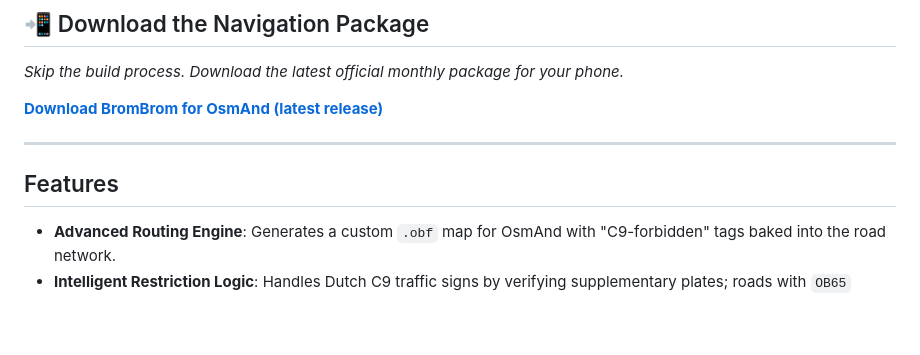
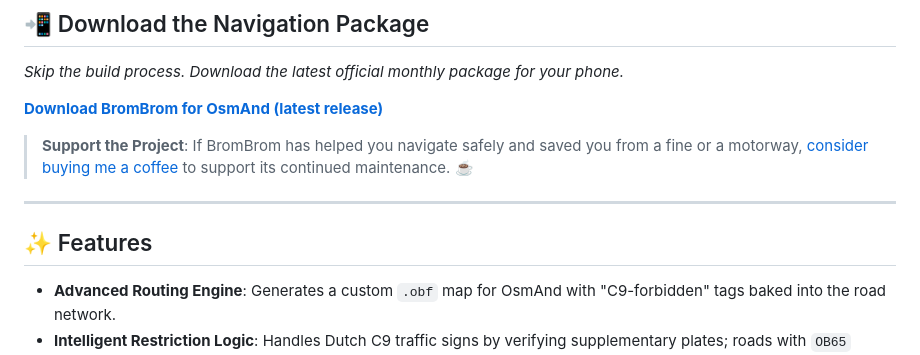
Before and after one commit to tbulligan/brombrom, a Markdown page: README.md, the part around one of its changes. Drawn GitHub-style; blank space fills up the shorter version.

Commit message:
Docs: Final polish of README with Support link and updated headers

```diff
--- a/README.md
+++ b/README.md
@@ -8,9 +8,11 @@
 
 **[Download BromBrom for OsmAnd (latest release)](https://github.com/tbulligan/brombrom/releases/latest)**
 
+> **Support the Project**: If BromBrom has helped you navigate safely and saved you from a fine or a motorway, [consider buying me a coffee](https://buymeacoffee.com/brombrom) to support its continued maintenance. ☕
+
 ---
 
-## Features
+## ✨ Features
 
 - **Advanced Routing Engine**: Generates a custom `.obf` map for OsmAnd with "C9-forbidden" tags baked into the road network.
 - **Intelligent Restriction Logic**: Handles Dutch C9 traffic signs by verifying supplementary plates; roads with `OB65` (microcar exception) remain accessible.
```
Also changed, not shown: other parts of README.md (+1 -1 lines).
